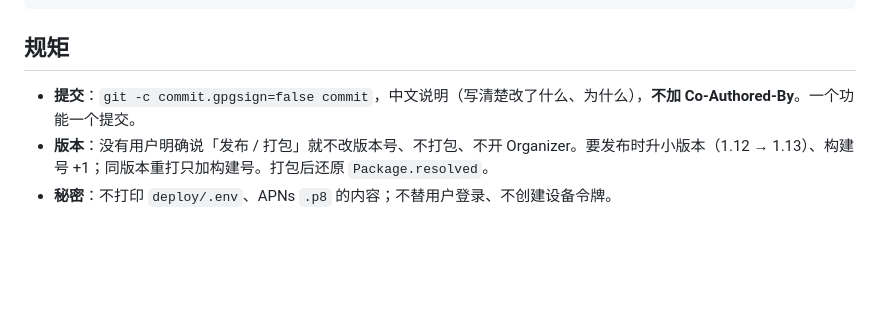
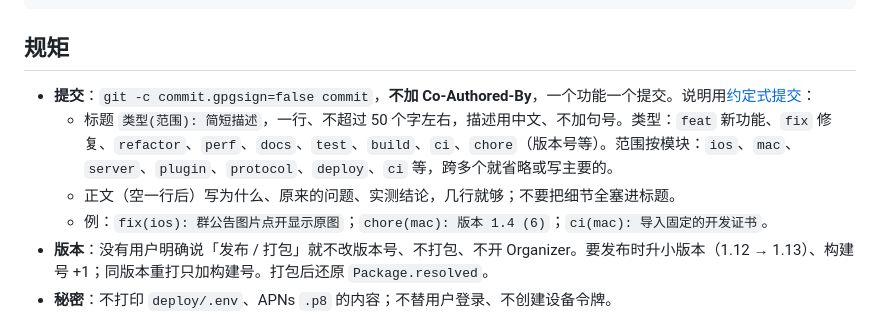
Before and after one commit to XiaoMouz/qq-bridge, a Markdown page: AGENTS.md, the part around the change. Rendered like a GitHub page; blank space fills up the shorter version.

Commit message:
docs: 提交说明改用约定式提交
标题写成「类型(范围): 简短描述」，细节放正文，不再把整段说明塞进一行标题。

```diff
--- a/AGENTS.md
+++ b/AGENTS.md
@@ -66,7 +66,10 @@ docker exec qqbridge-postgres psql -U qqbridge -d qqbridge
 
 ## 规矩
 
-- **提交**：`git -c commit.gpgsign=false commit`，中文说明（写清楚改了什么、为什么），**不加 Co-Authored-By**。一个功能一个提交。
+- **提交**：`git -c commit.gpgsign=false commit`，**不加 Co-Authored-By**，一个功能一个提交。说明用[约定式提交](https://www.conventionalcommits.org/zh-hans/)：
+  - 标题 `类型(范围): 简短描述`，一行、不超过 50 个字左右，描述用中文、不加句号。类型：`feat` 新功能、`fix` 修复、`refactor`、`perf`、`docs`、`test`、`build`、`ci`、`chore`（版本号等）。范围按模块：`ios`、`mac`、`server`、`plugin`、`protocol`、`deploy`、`ci` 等，跨多个就省略或写主要的。
+  - 正文（空一行后）写为什么、原来的问题、实测结论，几行就够；不要把细节全塞进标题。
+  - 例：`fix(ios): 群公告图片点开显示原图`；`chore(mac): 版本 1.4 (6)`；`ci(mac): 导入固定的开发证书`。
 - **版本**：没有用户明确说「发布 / 打包」就不改版本号、不打包、不开 Organizer。要发布时升小版本（1.12 → 1.13）、构建号 +1；同版本重打只加构建号。打包后还原 `Package.resolved`。
 - **秘密**：不打印 `deploy/.env`、APNs `.p8` 的内容；不替用户登录、不创建设备令牌。
 - **测试**：发测试消息只在测试群「Something」（chat 153，群号 521409608）；不给用户手机（设备 5）发测试推送，模拟器是设备 7（sandbox）。
```
